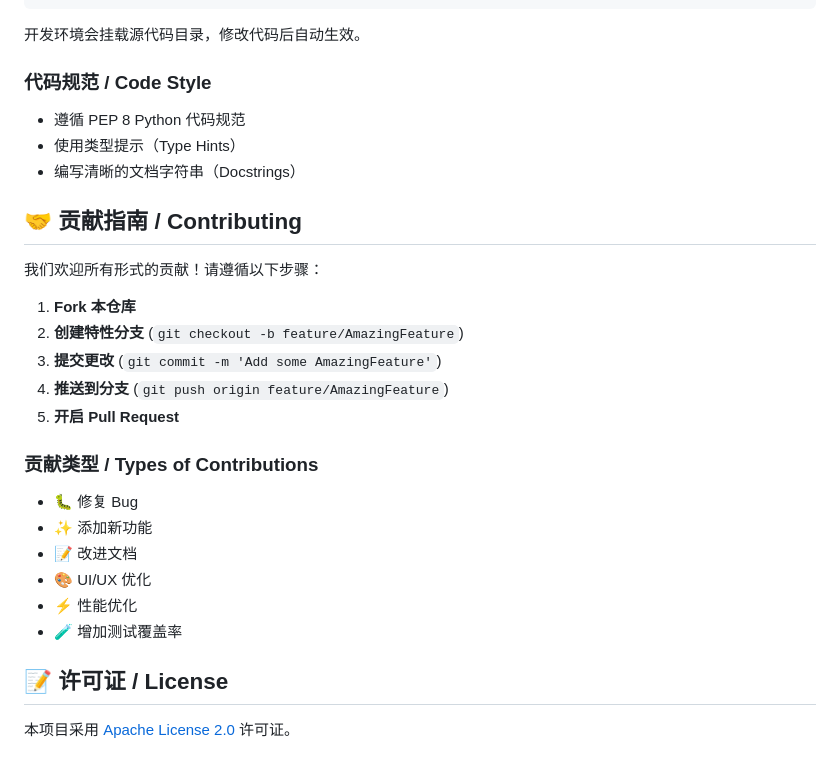
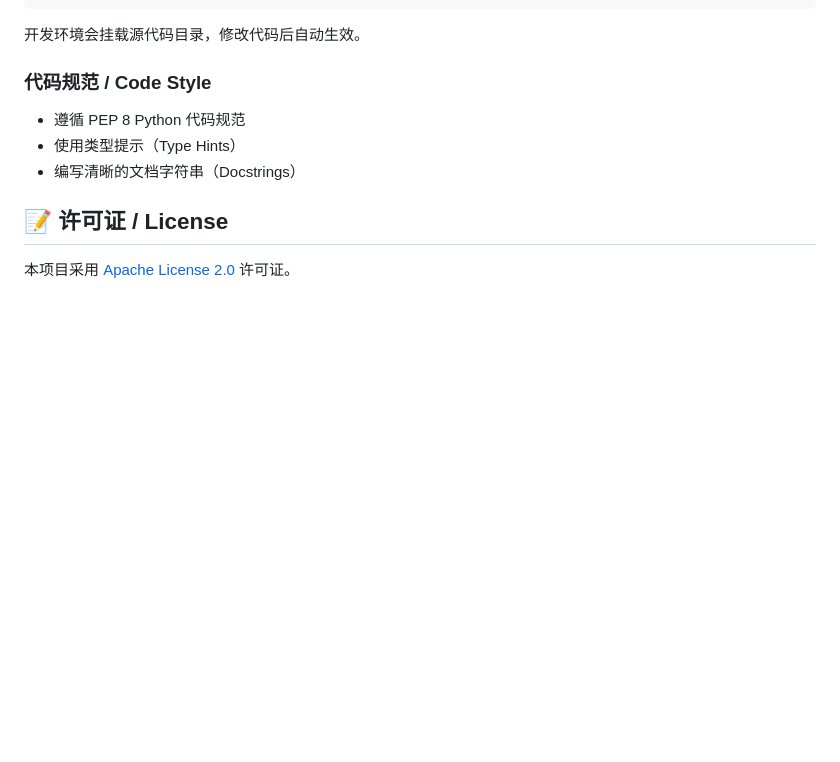
Before and after one commit to MiniriceAI/LangCoach, a Markdown page: README.md, the part around the change. Rendered like a GitHub page; blank space fills up the shorter version.

```diff
--- a/README.md
+++ b/README.md
@@ -330,25 +330,6 @@ docker-compose -f docker-compose.dev.yml up
 - 使用类型提示（Type Hints）
 - 编写清晰的文档字符串（Docstrings）
 
-## 🤝 贡献指南 / Contributing
-
-我们欢迎所有形式的贡献！请遵循以下步骤：
-
-1. **Fork 本仓库**
-2. **创建特性分支** (`git checkout -b feature/AmazingFeature`)
-3. **提交更改** (`git commit -m 'Add some AmazingFeature'`)
-4. **推送到分支** (`git push origin feature/AmazingFeature`)
-5. **开启 Pull Request**
-
-### 贡献类型 / Types of Contributions
-
-- 🐛 修复 Bug
-- ✨ 添加新功能
-- 📝 改进文档
-- 🎨 UI/UX 优化
-- ⚡ 性能优化
-- 🧪 增加测试覆盖率
-
 ## 📝 许可证 / License
 
 本项目采用 [Apache License 2.0](LICENSE) 许可证。
```
